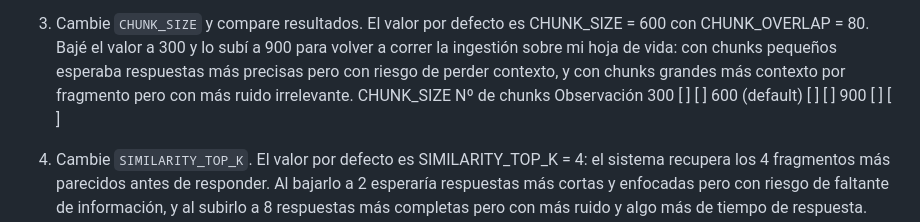
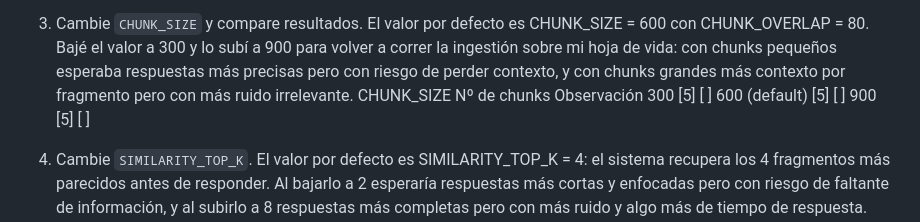
Before and after one commit to calopezpo/Taller_RAG, a Markdown page: docs/EJERCICIOS.md, the part around the change. GitHub-like rendering.

Commit message:
Editor de ejerccioss

```diff
--- a/docs/EJERCICIOS.md
+++ b/docs/EJERCICIOS.md
@@ -18,9 +18,9 @@ Al dibujarlo noté que la limpieza y redacción de datos sensibles ocurre antes
 3. Cambie `CHUNK_SIZE` y compare resultados.
 El valor por defecto es CHUNK_SIZE = 600 con CHUNK_OVERLAP = 80. Bajé el valor a 300 y lo subí a 900 para volver a correr la ingestión sobre mi hoja de vida: con chunks pequeños esperaba respuestas más precisas pero con riesgo de perder contexto, y con chunks grandes más contexto por fragmento pero con más ruido irrelevante.
 CHUNK_SIZE	Nº de chunks	Observación
-300	            [ ]	            [ ]
-600 (default)	[ ]	            [ ]
-900	            [ ]	            [ ]
+300	            [5]	            [ ]
+600 (default)	[5]	            [ ]
+900	            [5]	            [ ]
 
 
 
```
